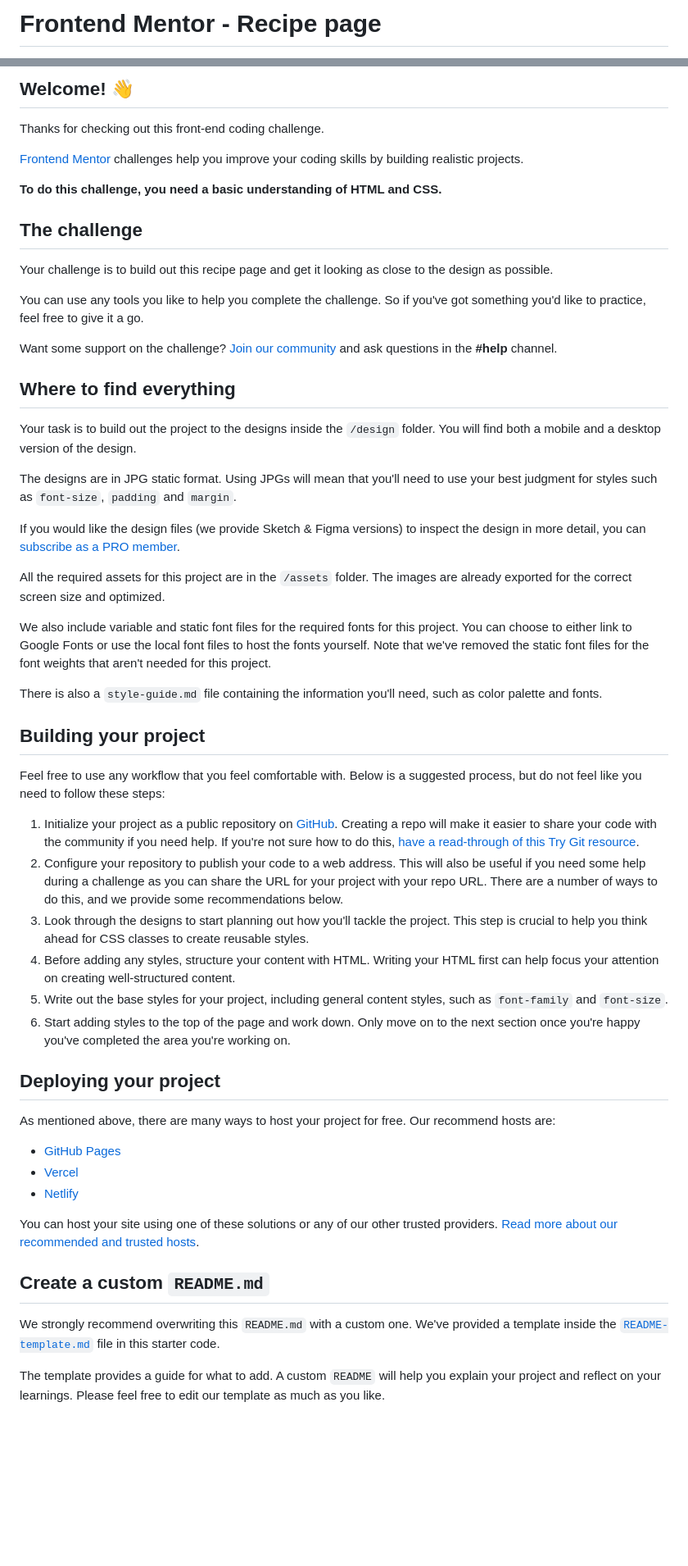
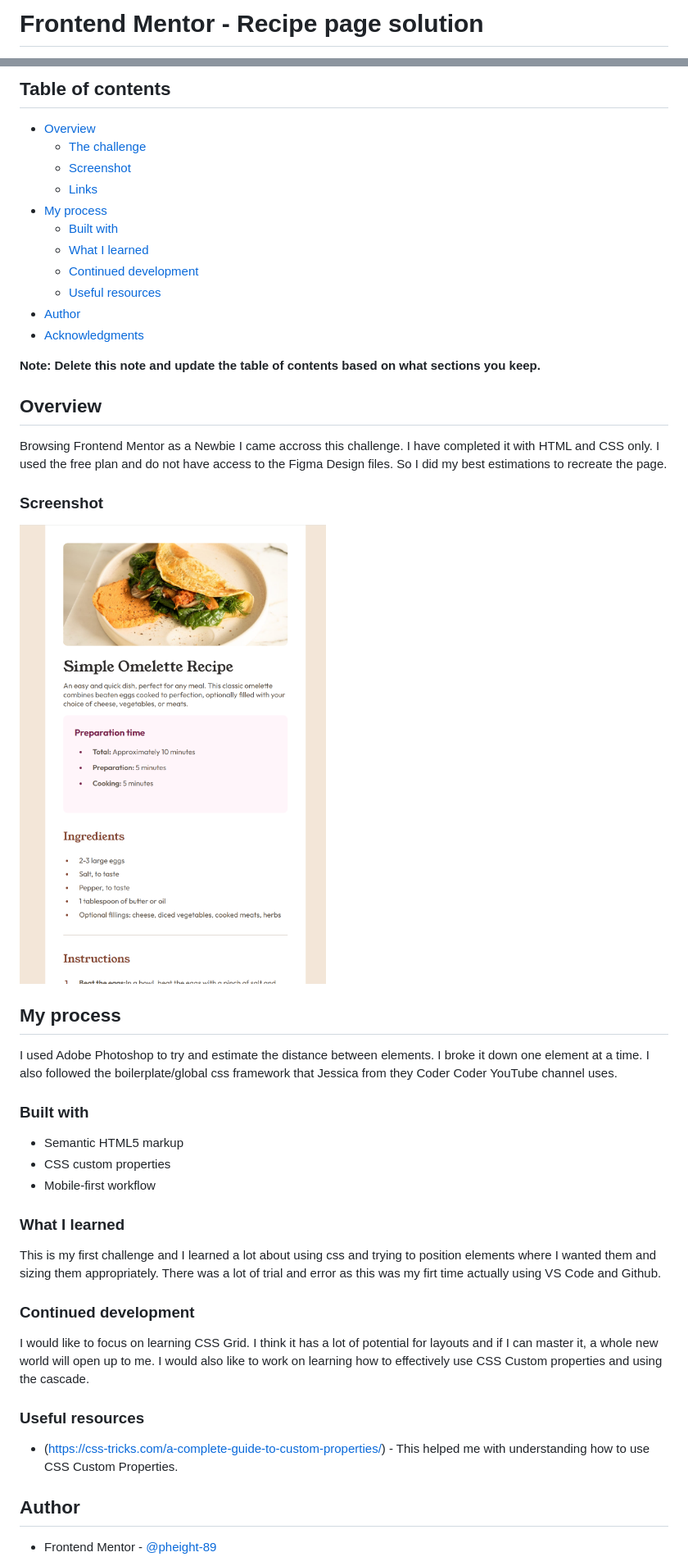
Before and after one commit to pheight-89/recipe-page, a Markdown page: README.md, 2 parts joined by grey strips. Shown: that part at 82% size. GitHub-like rendering; pictures changed too: Recipe_Screenshot.png (added); blank space fills up the shorter version.

Commit message:
Public update

```diff
--- a/README.md
+++ b/README.md
@@ -1,2 +1,2 @@
-# Frontend Mentor - Recipe page
+# Frontend Mentor - Recipe page solution
 
@@ -4,58 +4,52 @@
 
-## Welcome! 👋
+## Table of contents
 
-Thanks for checking out this front-end coding challenge.
+- [Overview](#overview)
+  - [The challenge](#the-challenge)
+  - [Screenshot](#screenshot)
+  - [Links](#links)
+- [My process](#my-process)
+  - [Built with](#built-with)
+  - [What I learned](#what-i-learned)
+  - [Continued development](#continued-development)
+  - [Useful resources](#useful-resources)
+- [Author](#author)
+- [Acknowledgments](#acknowledgments)
 
-[Frontend Mentor](https://www.frontendmentor.io) challenges help you improve your coding skills by building realistic projects.
+**Note: Delete this note and update the table of contents based on what sections you keep.**
 
-**To do this challenge, you need a basic understanding of HTML and CSS.**
+## Overview
 
-## The challenge
+Browsing Frontend Mentor as a Newbie I came accross this challenge. I have completed it with HTML and CSS only. I used the free plan and do not have access to the Figma Design files. So I did my best estimations to recreate the page.
 
-Your challenge is to build out this recipe page and get it looking as close to the design as possible.
+### Screenshot
 
-You can use any tools you like to help you complete the challenge. So if you've got something you'd like to practice, feel free to give it a go.
+![screen shot of the recipe page](/Recipe_Screenshot.png?raw=true "Recipe Page")
 
-Want some support on the challenge? [Join our community](https://www.frontendmentor.io/community) and ask questions in the **#help** channel.
+## My process
 
-## Where to find everything
+I used Adobe Photoshop to try and estimate the distance between elements. I broke it down one element at a time. I also followed the boilerplate/global css framework that Jessica from they Coder Coder YouTube channel uses.
 
-Your task is to build out the project to the designs inside the `/design` folder. You will find both a mobile and a desktop version of the design.
+### Built with
 
-The designs are in JPG static format. Using JPGs will mean that you'll need to use your best judgment for styles such as `font-size`, `padding` and `margin`.
+- Semantic HTML5 markup
+- CSS custom properties
+- Mobile-first workflow
 
-If you would like the design files (we provide Sketch & Figma versions) to inspect the design in more detail, you can [subscribe as a PRO member](https://www.frontendmentor.io/pro).
+### What I learned
 
-All the required assets for this project are in the `/assets` folder. The images are already exported for the correct screen size and optimized.
+This is my first challenge and I learned a lot about using css and trying to position elements where I wanted them and sizing them appropriately. There was a lot of trial and error as this was my firt time actually using VS Code and Github.
 
-We also include variable and static font files for the required fonts for this project. You can choose to either link to Google Fonts or use the local font files to host the fonts yourself. Note that we've removed the static font files for the font weights that aren't needed for this project.
+### Continued development
 
-There is also a `style-guide.md` file containing the information you'll need, such as color palette and fonts.
+I would like to focus on learning CSS Grid. I think it has a lot of potential for layouts and if I can master it, a whole new world will open up to me.
+I would also like to work on learning how to effectively use CSS Custom properties and using the cascade.
 
-## Building your project
+### Useful resources
 
-Feel free to use any workflow that you feel comfortable with. Below is a suggested process, but do not feel like you need to follow these steps:
+- (https://css-tricks.com/a-complete-guide-to-custom-properties/) - This helped me with understanding how to use CSS Custom Properties.
 
-1. Initialize your project as a public repository on [GitHub](https://github.com/). Creating a repo will make it easier to share your code with the community if you need help. If you're not sure how to do this, [have a read-through of this Try Git resource](https://try.github.io/).
-2. Configure your repository to publish your code to a web address. This will also be useful if you need some help during a challenge as you can share the URL for your project with your repo URL. There are a number of ways to do this, and we provide some recommendations below.
-3. Look through the designs to start planning out how you'll tackle the project. This step is crucial to help you think ahead for CSS classes to create reusable styles.
-4. Before adding any styles, structure your content with HTML. Writing your HTML first can help focus your attention on creating well-structured content.
-5. Write out the base styles for your project, including general content styles, such as `font-family` and `font-size`.
-6. Start adding styles to the top of the page and work down. Only move on to the next section once you're happy you've completed the area you're working on.
+## Author
 
-## Deploying your project
+- Frontend Mentor - [@pheight-89](https://www.frontendmentor.io/profile/pheight-89)
 
-As mentioned above, there are many ways to host your project for free. Our recommend hosts are:
-
-- [GitHub Pages](https://pages.github.com/)
-- [Vercel](https://vercel.com/)
-- [Netlify](https://www.netlify.com/)
-
-You can host your site using one of these solutions or any of our other trusted providers. [Read more about our recommended and trusted hosts](https://medium.com/frontend-mentor/frontend-mentor-trusted-hosting-providers-bf000dfebe).
-
-## Create a custom `README.md`
-
-We strongly recommend overwriting this `README.md` with a custom one. We've provided a template inside the [`README-template.md`](./README-template.md) file in this starter code.
-
-The template provides a guide for what to add. A custom `README` will help you explain your project and reflect on your learnings. Please feel free to edit our template as much as you like.
-
```
Also changed, not shown: other parts of README.md (+2 -29 lines), README-template.md (deleted, +0 -104 lines), 1 other file.
